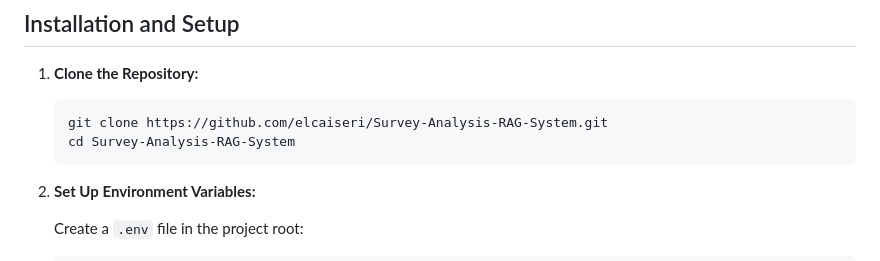
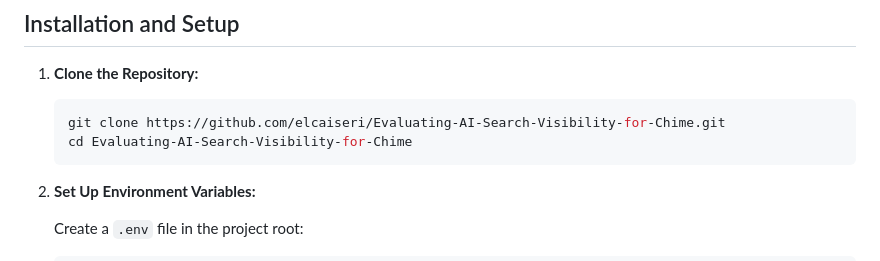
Before and after one commit to elcaiseri/Evaluating-AI-Search-Visibility-for-Chime, a Markdown page: README.md, the part around the change. GitHub-like rendering.

````diff
--- a/README.md
+++ b/README.md
@@ -39,8 +39,8 @@ The project consists of:
 1. **Clone the Repository:**
 
 	```sh
-	git clone https://github.com/elcaiseri/Survey-Analysis-RAG-System.git
-	cd Survey-Analysis-RAG-System
+	git clone https://github.com/elcaiseri/Evaluating-AI-Search-Visibility-for-Chime.git
+	cd Evaluating-AI-Search-Visibility-for-Chime
 	```
 
 2. **Set Up Environment Variables:**
````
